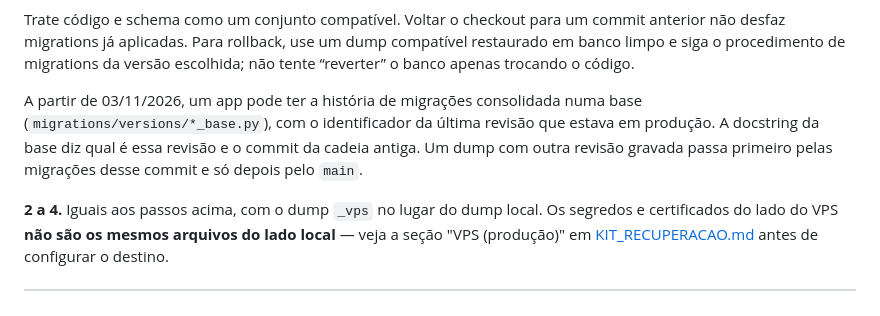
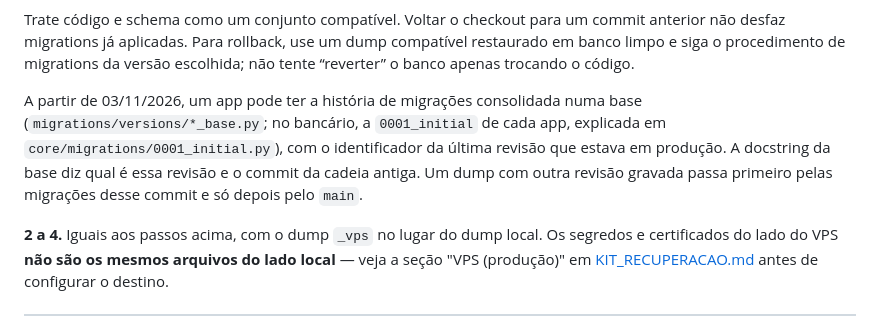
Before and after one commit to MSPA-Coder/BackupRestore, a Markdown page: RESTAURAR.md, the part around the change. Rendered like a GitHub page.

Commit message:
RESTAURAR: onde fica a migração-base no bancário
No Django a base não é um arquivo *_base.py: é a 0001_initial de cada app,
explicada em core/migrations/0001_initial.py.

Co-Authored-By: Claude Opus 5.5 <noreply@anthropic.com>

```diff
--- a/RESTAURAR.md
+++ b/RESTAURAR.md
@@ -115,10 +115,11 @@ compatível restaurado em banco limpo e siga o procedimento de migrations da
 versão escolhida; não tente “reverter” o banco apenas trocando o código.
 
 A partir de 03/11/2026, um app pode ter a história de migrações consolidada
-numa base (`migrations/versions/*_base.py`), com o identificador da última
-revisão que estava em produção. A docstring da base diz qual é essa revisão e o
-commit da cadeia antiga. Um dump com outra revisão gravada passa primeiro pelas
-migrações desse commit e só depois pelo `main`.
+numa base (`migrations/versions/*_base.py`; no bancário, a `0001_initial` de
+cada app, explicada em `core/migrations/0001_initial.py`), com o identificador
+da última revisão que estava em produção. A docstring da base diz qual é essa
+revisão e o commit da cadeia antiga. Um dump com outra revisão gravada passa
+primeiro pelas migrações desse commit e só depois pelo `main`.
 
 **2 a 4.** Iguais aos passos acima, com o dump `_vps` no lugar do dump local.
 Os segredos e certificados do lado do VPS **não são os mesmos arquivos do lado
```
